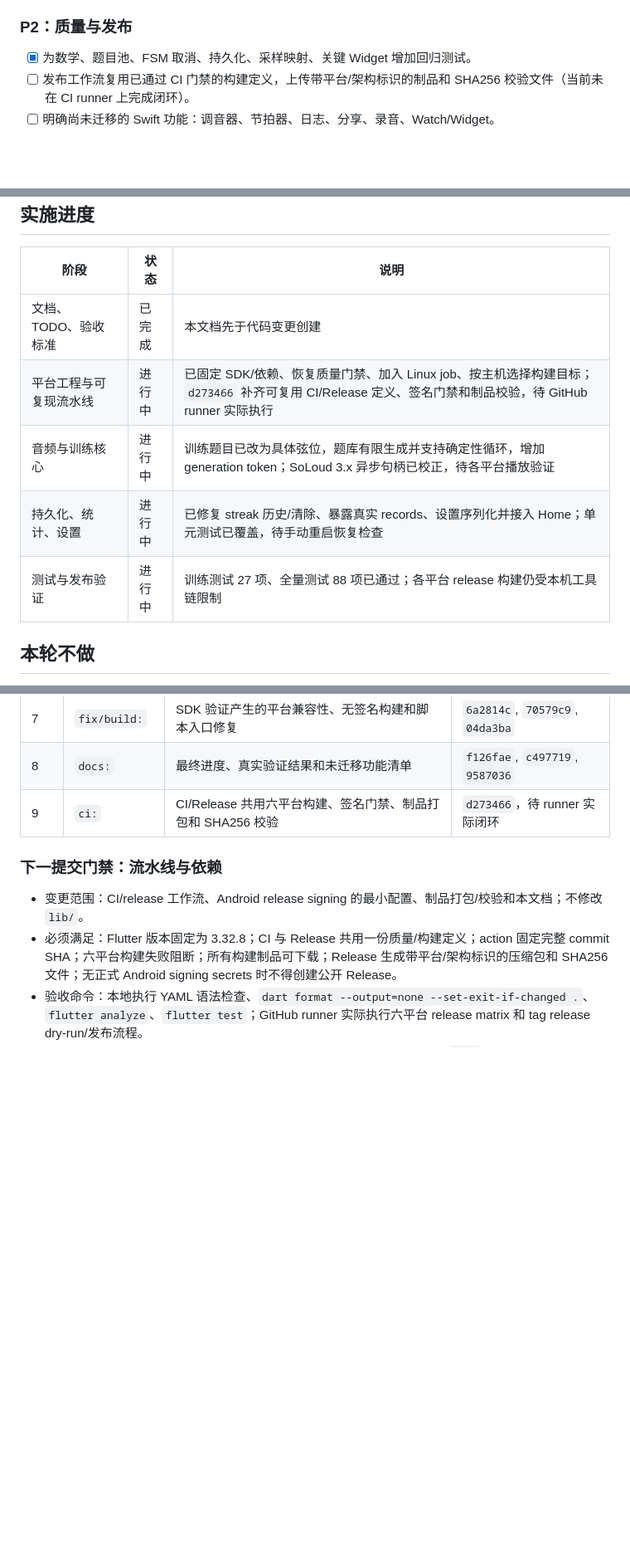
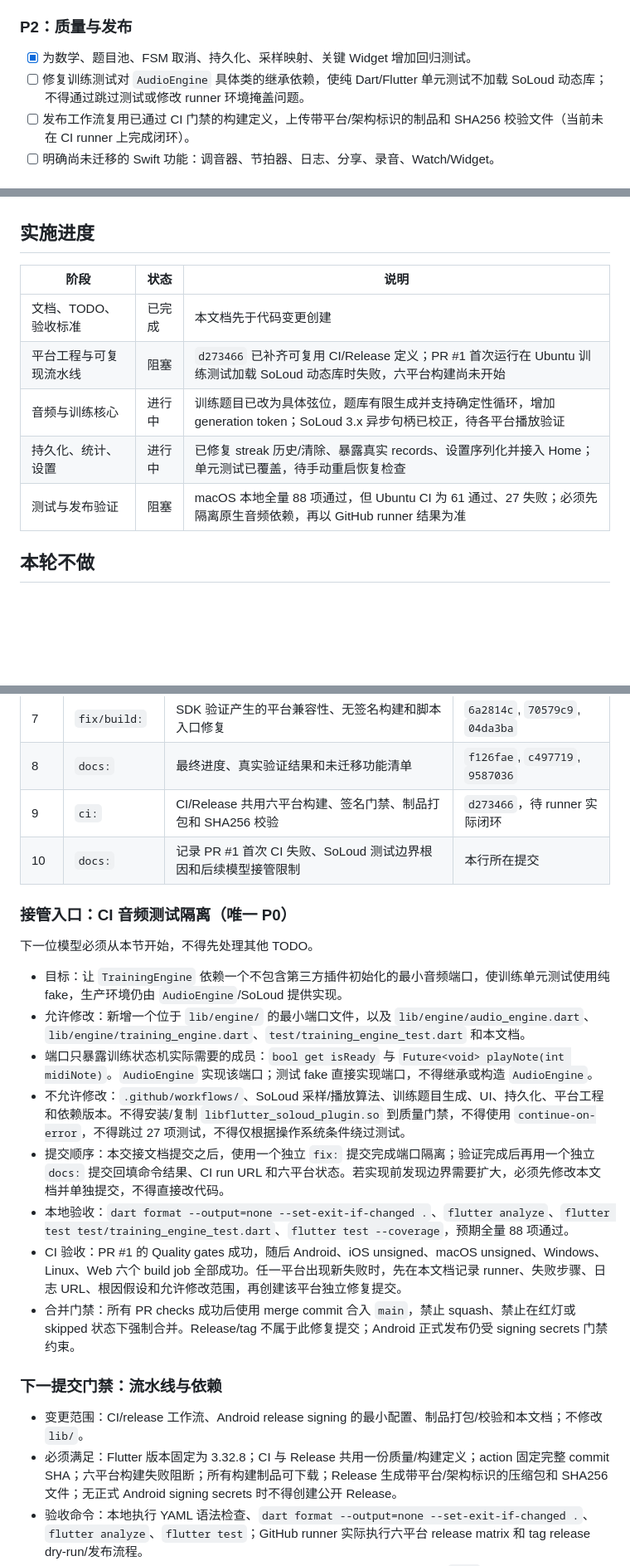
Before and after one commit to wjwpoi/GuitarBridge, a Markdown page: docs/IMPLEMENTATION_PLAN.md, 3 parts joined by grey strips. Shown at 83% size. Drawn GitHub-style; blank space fills up the shorter version.

Commit message:
docs: hand off failing ci boundary

```diff
--- a/docs/IMPLEMENTATION_PLAN.md
+++ b/docs/IMPLEMENTATION_PLAN.md
@@ -63,6 +73,7 @@
 ### P2：质量与发布
 
 - [x] 为数学、题目池、FSM 取消、持久化、采样映射、关键 Widget 增加回归测试。
+- [ ] 修复训练测试对 `AudioEngine` 具体类的继承依赖，使纯 Dart/Flutter 单元测试不加载 SoLoud 动态库；不得通过跳过测试或修改 runner 环境掩盖问题。
 - [ ] 发布工作流复用已通过 CI 门禁的构建定义，上传带平台/架构标识的制品和 SHA256 校验文件（当前未在 CI runner 上完成闭环）。
 - [ ] 明确尚未迁移的 Swift 功能：调音器、节拍器、日志、分享、录音、Watch/Widget。
 
@@ -102,10 +113,10 @@
 | 阶段 | 状态 | 说明 |
 | --- | --- | --- |
 | 文档、TODO、验收标准 | 已完成 | 本文档先于代码变更创建 |
-| 平台工程与可复现流水线 | 进行中 | 已固定 SDK/依赖、恢复质量门禁、加入 Linux job、按主机选择构建目标；`d273466` 补齐可复用 CI/Release 定义、签名门禁和制品校验，待 GitHub runner 实际执行 |
+| 平台工程与可复现流水线 | 阻塞 | `d273466` 已补齐可复用 CI/Release 定义；PR #1 首次运行在 Ubuntu 训练测试加载 SoLoud 动态库时失败，六平台构建尚未开始 |
 | 音频与训练核心 | 进行中 | 训练题目已改为具体弦位，题库有限生成并支持确定性循环，增加 generation token；SoLoud 3.x 异步句柄已校正，待各平台播放验证 |
 | 持久化、统计、设置 | 进行中 | 已修复 streak 历史/清除、暴露真实 records、设置序列化并接入 Home；单元测试已覆盖，待手动重启恢复检查 |
-| 测试与发布验证 | 进行中 | 训练测试 27 项、全量测试 88 项已通过；各平台 release 构建仍受本机工具链限制 |
+| 测试与发布验证 | 阻塞 | macOS 本地全量 88 项通过，但 Ubuntu CI 为 61 通过、27 失败；必须先隔离原生音频依赖，再以 GitHub runner 结果为准 |
 
 ## 本轮不做
 
@@ -136,6 +147,20 @@
 | 7 | `fix/build:` | SDK 验证产生的平台兼容性、无签名构建和脚本入口修复 | `6a2814c`, `70579c9`, `04da3ba` |
 | 8 | `docs:` | 最终进度、真实验证结果和未迁移功能清单 | `f126fae`, `c497719`, `9587036` |
 | 9 | `ci:` | CI/Release 共用六平台构建、签名门禁、制品打包和 SHA256 校验 | `d273466`，待 runner 实际闭环 |
+| 10 | `docs:` | 记录 PR #1 首次 CI 失败、SoLoud 测试边界根因和后续模型接管限制 | 本行所在提交 |
+
+### 接管入口：CI 音频测试隔离（唯一 P0）
+
+下一位模型必须从本节开始，不得先处理其他 TODO。
+
+- 目标：让 `TrainingEngine` 依赖一个不包含第三方插件初始化的最小音频端口，使训练单元测试使用纯 fake，生产环境仍由 `AudioEngine`/SoLoud 提供实现。
+- 允许修改：新增一个位于 `lib/engine/` 的最小端口文件，以及 `lib/engine/audio_engine.dart`、`lib/engine/training_engine.dart`、`test/training_engine_test.dart` 和本文档。
+- 端口只暴露训练状态机实际需要的成员：`bool get isReady` 与 `Future<void> playNote(int midiNote)`。`AudioEngine` 实现该端口；测试 fake 直接实现端口，不得继承或构造 `AudioEngine`。
+- 不允许修改：`.github/workflows/`、SoLoud 采样/播放算法、训练题目生成、UI、持久化、平台工程和依赖版本。不得安装/复制 `libflutter_soloud_plugin.so` 到质量门禁，不得使用 `continue-on-error`，不得跳过 27 项测试，不得仅根据操作系统条件绕过测试。
+- 提交顺序：本交接文档提交之后，使用一个独立 `fix:` 提交完成端口隔离；验证完成后再用一个独立 `docs:` 提交回填命令结果、CI run URL 和六平台状态。若实现前发现边界需要扩大，必须先修改本文档并单独提交，不得直接改代码。
+- 本地验收：`dart format --output=none --set-exit-if-changed .`、`flutter analyze`、`flutter test test/training_engine_test.dart`、`flutter test --coverage`，预期全量 88 项通过。
+- CI 验收：PR #1 的 Quality gates 成功，随后 Android、iOS unsigned、macOS unsigned、Windows、Linux、Web 六个 build job 全部成功。任一平台出现新失败时，先在本文档记录 runner、失败步骤、日志 URL、根因假设和允许修改范围，再创建该平台独立修复提交。
+- 合并门禁：所有 PR checks 成功后使用 merge commit 合入 `main`，禁止 squash、禁止在红灯或 skipped 状态下强制合并。Release/tag 不属于此修复提交；Android 正式发布仍受 signing secrets 门禁约束。
 
 ### 下一提交门禁：流水线与依赖
 
```
Also changed, not shown: other parts of docs/IMPLEMENTATION_PLAN.md (+10 -0 lines).
